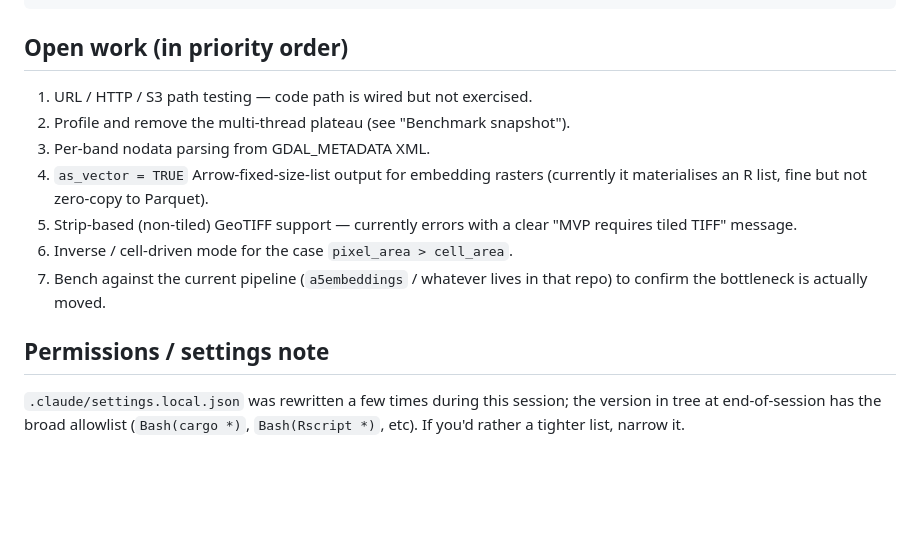
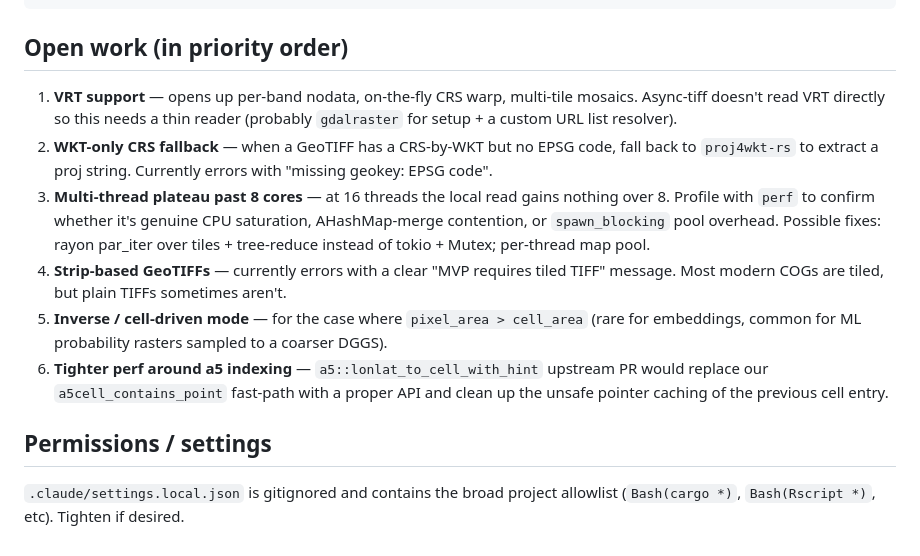
Before and after one commit to belian-earth/a5px, a Markdown page: NOTES.md, the part around one of its changes. Rendered like a GitHub page; blank space fills up the shorter version.

Commit message:
Refresh NOTES.md to current state

```diff
--- a/NOTES.md
+++ b/NOTES.md
@@ -106,19 +170,29 @@ tests/testthat/test-read-raster.R     # 21 passing tests
 
 ## Open work (in priority order)
 
-1. URL / HTTP / S3 path testing — code path is wired but not exercised.
-2. Profile and remove the multi-thread plateau (see "Benchmark snapshot").
-3. Per-band nodata parsing from GDAL_METADATA XML.
-4. `as_vector = TRUE` Arrow-fixed-size-list output for embedding rasters
-   (currently it materialises an R list, fine but not zero-copy to Parquet).
-5. Strip-based (non-tiled) GeoTIFF support — currently errors with a clear
-   "MVP requires tiled TIFF" message.
-6. Inverse / cell-driven mode for the case `pixel_area > cell_area`.
-7. Bench against the current pipeline (`a5embeddings` / whatever lives in
-   that repo) to confirm the bottleneck is actually moved.
+1. **VRT support** — opens up per-band nodata, on-the-fly CRS warp, multi-tile
+   mosaics. Async-tiff doesn't read VRT directly so this needs a thin
+   reader (probably `gdalraster` for setup + a custom URL list resolver).
+2. **WKT-only CRS fallback** — when a GeoTIFF has a CRS-by-WKT but no EPSG
+   code, fall back to `proj4wkt-rs` to extract a proj string. Currently
+   errors with "missing geokey: EPSG code".
+3. **Multi-thread plateau past 8 cores** — at 16 threads the local read
+   gains nothing over 8. Profile with `perf` to confirm whether it's
+   genuine CPU saturation, AHashMap-merge contention, or `spawn_blocking`
+   pool overhead. Possible fixes: rayon par_iter over tiles + tree-reduce
+   instead of tokio + Mutex; per-thread map pool.
+4. **Strip-based GeoTIFFs** — currently errors with a clear "MVP requires
+   tiled TIFF" message. Most modern COGs are tiled, but plain TIFFs
+   sometimes aren't.
+5. **Inverse / cell-driven mode** — for the case where `pixel_area >
+   cell_area` (rare for embeddings, common for ML probability rasters
+   sampled to a coarser DGGS).
+6. **Tighter perf around a5 indexing** — `a5::lonlat_to_cell_with_hint`
+   upstream PR would replace our `a5cell_contains_point` fast-path with
+   a proper API and clean up the unsafe pointer caching of the previous
+   cell entry.
 
-## Permissions / settings note
+## Permissions / settings
 
-`.claude/settings.local.json` was rewritten a few times during this session;
-the version in tree at end-of-session has the broad allowlist (`Bash(cargo *)`,
-`Bash(Rscript *)`, etc). If you'd rather a tighter list, narrow it.
+`.claude/settings.local.json` is gitignored and contains the broad project
+allowlist (`Bash(cargo *)`, `Bash(Rscript *)`, etc). Tighten if desired.
```
Also changed, not shown: other parts of NOTES.md (+142 -78 lines).
